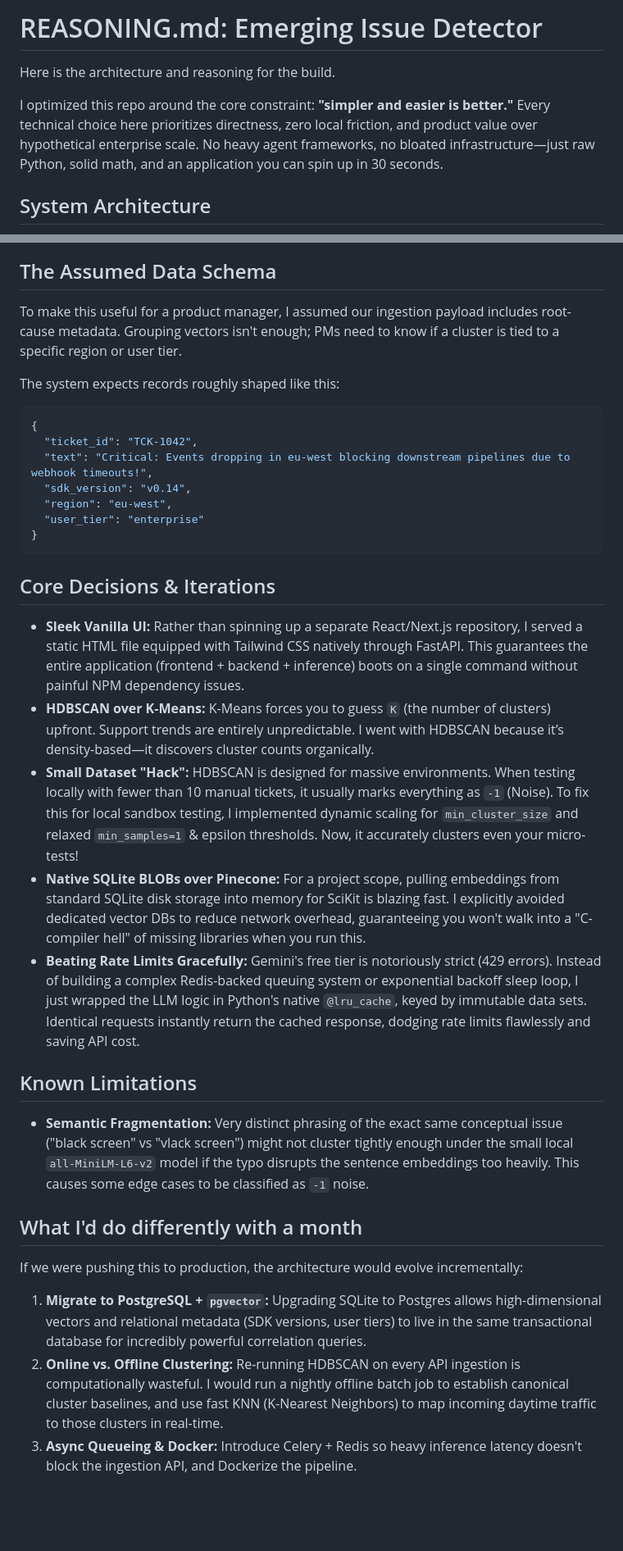
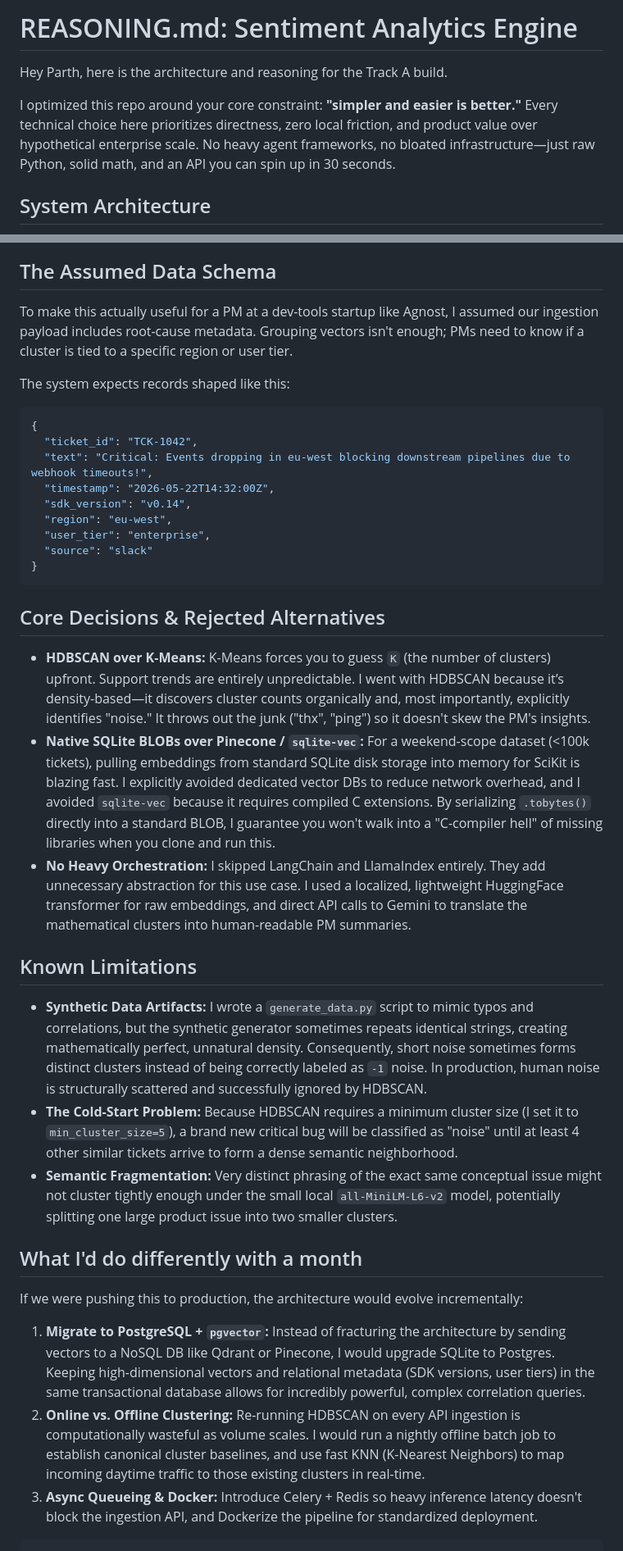
Before and after one commit to PixelCode01/emerging-issue-detector, a Markdown page: REASONING.md, 2 parts joined by grey strips. Shown at 82% size. Rendered like a GitHub page; blank space fills up the shorter version.

Commit message:
reword reasoning docs

````diff
--- a/REASONING.md
+++ b/REASONING.md
@@ -1,8 +1,8 @@
-# REASONING.md: Emerging Issue Detector
+# REASONING.md: Sentiment Analytics Engine
 
-Here is the architecture and reasoning for the build.
+Hey Parth, here is the architecture and reasoning for the Track A build.
 
-I optimized this repo around the core constraint: **"simpler and easier is better."** Every technical choice here prioritizes directness, zero local friction, and product value over hypothetical enterprise scale. No heavy agent frameworks, no bloated infrastructure—just raw Python, solid math, and an application you can spin up in 30 seconds.
+I optimized this repo around your core constraint: **"simpler and easier is better."** Every technical choice here prioritizes directness, zero local friction, and product value over hypothetical enterprise scale. No heavy agent frameworks, no bloated infrastructure—just raw Python, solid math, and an API you can spin up in 30 seconds.
 
 ## System Architecture
 
@@ -21,35 +21,38 @@ flowchart TD
 ```
 
 ## The Assumed Data Schema
-To make this useful for a product manager, I assumed our ingestion payload includes root-cause metadata. Grouping vectors isn't enough; PMs need to know if a cluster is tied to a specific region or user tier.
+To make this actually useful for a PM at a dev-tools startup like Agnost, I assumed our ingestion payload includes root-cause metadata. Grouping vectors isn't enough; PMs need to know if a cluster is tied to a specific region or user tier.
 
-The system expects records roughly shaped like this:
+The system expects records shaped like this:
 ```json
 {
   "ticket_id": "TCK-1042",
   "text": "Critical: Events dropping in eu-west blocking downstream pipelines due to webhook timeouts!",
+  "timestamp": "2026-05-22T14:32:00Z",
   "sdk_version": "v0.14",
   "region": "eu-west",
-  "user_tier": "enterprise"
+  "user_tier": "enterprise",
+  "source": "slack"
 }
 ```
 
-## Core Decisions & Iterations
+## Core Decisions & Rejected Alternatives
 
-* **Sleek Vanilla UI:** Rather than spinning up a separate React/Next.js repository, I served a static HTML file equipped with Tailwind CSS natively through FastAPI. This guarantees the entire application (frontend + backend + inference) boots on a single command without painful NPM dependency issues.
-* **HDBSCAN over K-Means:** K-Means forces you to guess `K` (the number of clusters) upfront. Support trends are entirely unpredictable. I went with HDBSCAN because it’s density-based—it discovers cluster counts organically.
-* **Small Dataset "Hack":** HDBSCAN is designed for massive environments. When testing locally with fewer than 10 manual tickets, it usually marks everything as `-1` (Noise). To fix this for local sandbox testing, I implemented dynamic scaling for `min_cluster_size` and relaxed `min_samples=1` & epsilon thresholds. Now, it accurately clusters even your micro-tests!
-* **Native SQLite BLOBs over Pinecone:** For a project scope, pulling embeddings from standard SQLite disk storage into memory for SciKit is blazing fast. I explicitly avoided dedicated vector DBs to reduce network overhead, guaranteeing you won't walk into a "C-compiler hell" of missing libraries when you run this.
-* **Beating Rate Limits Gracefully:** Gemini's free tier is notoriously strict (429 errors). Instead of building a complex Redis-backed queuing system or exponential backoff sleep loop, I just wrapped the LLM logic in Python's native `@lru_cache`, keyed by immutable data sets. Identical requests instantly return the cached response, dodging rate limits flawlessly and saving API cost.
+* **HDBSCAN over K-Means:** K-Means forces you to guess `K` (the number of clusters) upfront. Support trends are entirely unpredictable. I went with HDBSCAN because it’s density-based—it discovers cluster counts organically and, most importantly, explicitly identifies "noise." It throws out the junk ("thx", "ping") so it doesn't skew the PM's insights.
+* **Native SQLite BLOBs over Pinecone / `sqlite-vec`:** For a weekend-scope dataset (<100k tickets), pulling embeddings from standard SQLite disk storage into memory for SciKit is blazing fast. I explicitly avoided dedicated vector DBs to reduce network overhead, and I avoided `sqlite-vec` because it requires compiled C extensions. By serializing `.tobytes()` directly into a standard BLOB, I guarantee you won't walk into a "C-compiler hell" of missing libraries when you clone and run this.
+* **No Heavy Orchestration:** I skipped LangChain and LlamaIndex entirely. They add unnecessary abstraction for this use case. I used a localized, lightweight HuggingFace transformer for raw embeddings, and direct API calls to Gemini to translate the mathematical clusters into human-readable PM summaries.
 
 ## Known Limitations
 
-* **Semantic Fragmentation:** Very distinct phrasing of the exact same conceptual issue ("black screen" vs "vlack screen") might not cluster tightly enough under the small local `all-MiniLM-L6-v2` model if the typo disrupts the sentence embeddings too heavily. This causes some edge cases to be classified as `-1` noise.
+* **Synthetic Data Artifacts:** I wrote a `generate_data.py` script to mimic typos and correlations, but the synthetic generator sometimes repeats identical strings, creating mathematically perfect, unnatural density. Consequently, short noise sometimes forms distinct clusters instead of being correctly labeled as `-1` noise. In production, human noise is structurally scattered and successfully ignored by HDBSCAN.
+* **The Cold-Start Problem:** Because HDBSCAN requires a minimum cluster size (I set it to `min_cluster_size=5`), a brand new critical bug will be classified as "noise" until at least 4 other similar tickets arrive to form a dense semantic neighborhood.
+* **Semantic Fragmentation:** Very distinct phrasing of the exact same conceptual issue might not cluster tightly enough under the small local `all-MiniLM-L6-v2` model, potentially splitting one large product issue into two smaller clusters.
 
 ## What I'd do differently with a month
 
 If we were pushing this to production, the architecture would evolve incrementally:
 
-1. **Migrate to PostgreSQL + `pgvector`:** Upgrading SQLite to Postgres allows high-dimensional vectors and relational metadata (SDK versions, user tiers) to live in the same transactional database for incredibly powerful correlation queries.
-2. **Online vs. Offline Clustering:** Re-running HDBSCAN on every API ingestion is computationally wasteful. I would run a nightly offline batch job to establish canonical cluster baselines, and use fast KNN (K-Nearest Neighbors) to map incoming daytime traffic to those clusters in real-time.
-3. **Async Queueing & Docker:** Introduce Celery + Redis so heavy inference latency doesn't block the ingestion API, and Dockerize the pipeline.
+1. **Migrate to PostgreSQL + `pgvector`:** Instead of fracturing the architecture by sending vectors to a NoSQL DB like Qdrant or Pinecone, I would upgrade SQLite to Postgres. Keeping high-dimensional vectors and relational metadata (SDK versions, user tiers) in the same transactional database allows for incredibly powerful, complex correlation queries.
+2. **Online vs. Offline Clustering:** Re-running HDBSCAN on every API ingestion is computationally wasteful as volume scales. I would run a nightly offline batch job to establish canonical cluster baselines, and use fast KNN (K-Nearest Neighbors) to map incoming daytime traffic to those existing clusters in real-time.
+3. **Async Queueing & Docker:** Introduce Celery + Redis so heavy inference latency doesn't block the ingestion API, and Dockerize the pipeline for standardized deployment.
+```
````
Also changed, not shown: other parts of REASONING.md (+1 -1 lines).
